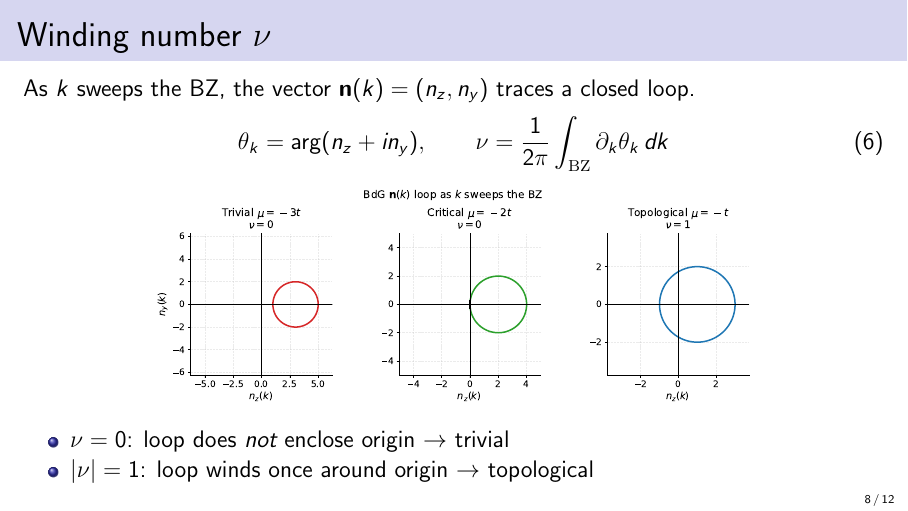
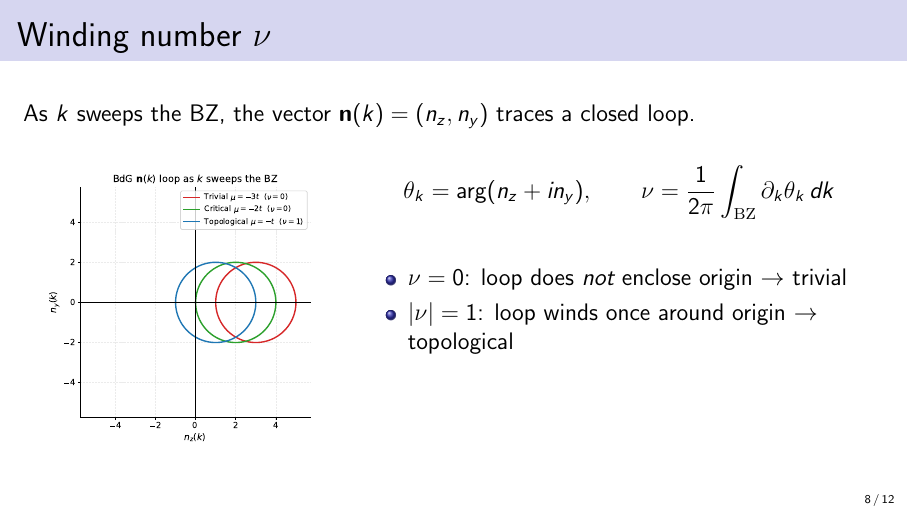
Before and after one commit to edhar98/majorana-modes-machine, LaTeX slides (presentation/week2/slides.tex): page 8 of 12. Compiled offline with pdfLaTeX.

Commit message:
Merge winding loop subplots into single shared-axis plot
All three loops now share one axis and scale, making their true
relative sizes immediately visible.

Co-Authored-By: Claude Sonnet 4.6 <noreply@anthropic.com>

```diff
--- a/presentation/week2/slides.tex
+++ b/presentation/week2/slides.tex
@@ -162,18 +162,24 @@
 
 \begin{frame}{Winding number $\nu$}
   As $k$ sweeps the BZ, the vector $\mathbf{n}(k)=(n_z,n_y)$ traces a closed loop.
+
+  \begin{columns}[T]
+    \begin{column}{0.35\textwidth}
+	  \begin{center}
+		\includegraphics[width=0.9\linewidth]{block1_02_winding_loops.pdf}
+	  \end{center}
+    \end{column}
+    \begin{column}{0.6\textwidth}
 	  \begin{equation}
 		\theta_k = \arg(n_z + i n_y), \qquad
-    \winding = \frac{1}{2\pi}\int_\mathrm{BZ} \partial_k\theta_k\, dk
+		\winding = \frac{1}{2\pi}\int_\mathrm{BZ} \partial_k\theta_k\, dk \notag
 	  \end{equation}
-
-  \begin{center}
-    \includegraphics[width=0.7\linewidth]{block1_02_winding_loops.pdf}
-  \end{center}
 	  \begin{itemize}
 		\item $\nu=0$: loop does \emph{not} enclose origin $\to$ trivial
 		\item $|\nu|=1$: loop winds once around origin $\to$ topological
 	  \end{itemize}
+    \end{column}
+  \end{columns}
 \end{frame}
 
 \begin{frame}{Phase diagram}
```
Also changed, not shown: plots/block1_02_winding_loops.pdf, 1 other file. Lines whose indentation alone changed are shown as unchanged.
